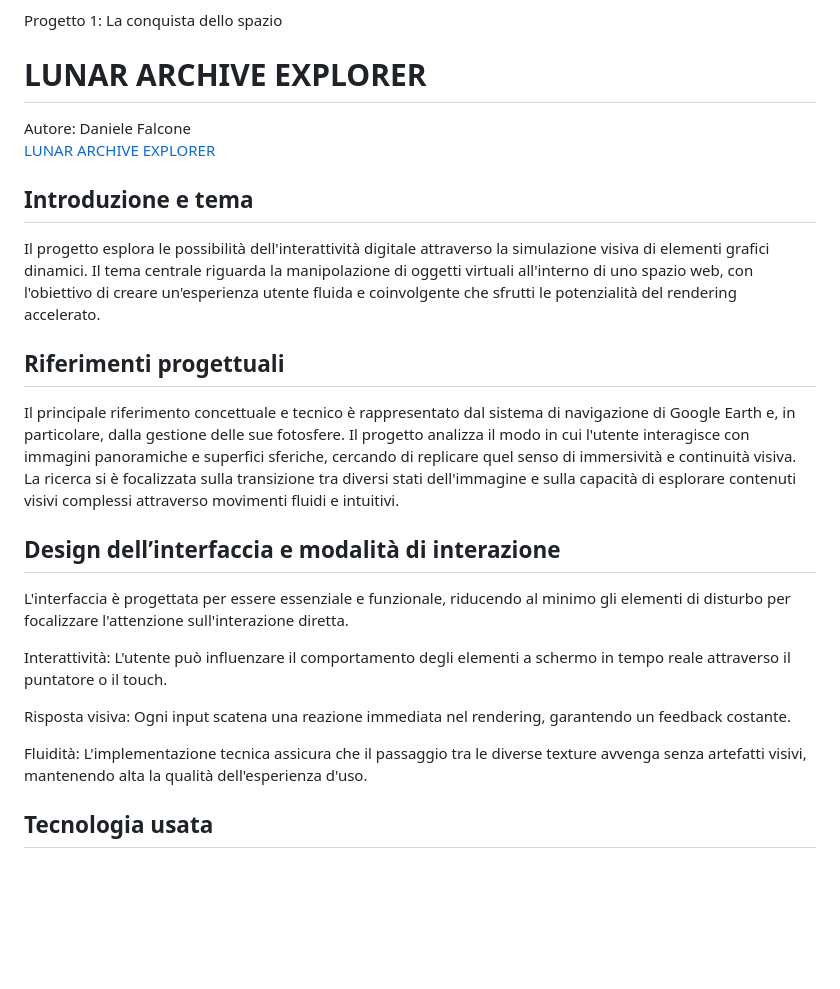
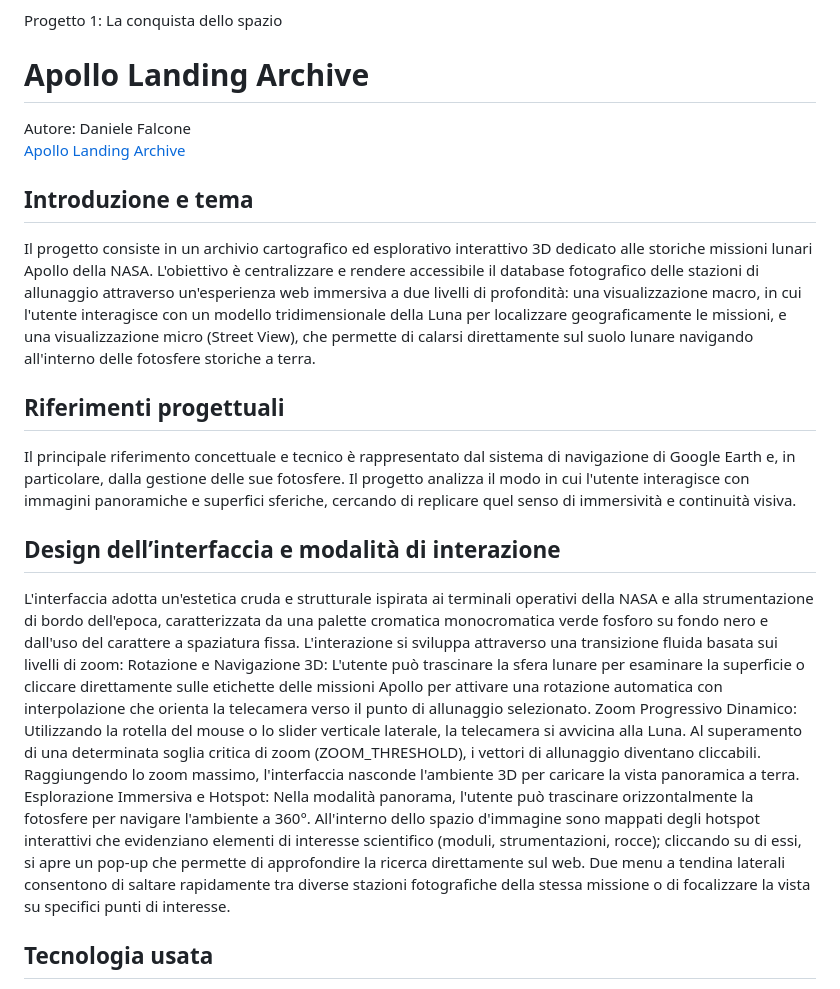
Before and after one commit to Dadiccs/nasa, a Markdown page: README.md, the part around the change. GitHub-like rendering; blank space fills up the shorter version.

```diff
--- a/README.md
+++ b/README.md
@@ -4,26 +4,22 @@ Docenti: A. Gysin, G. Profeta
 
 Progetto 1: La conquista dello spazio
 
-# LUNAR ARCHIVE EXPLORER
+# Apollo Landing Archive
 Autore: Daniele Falcone \
-[LUNAR ARCHIVE EXPLORER](https://dadiccs.github.io/nasa/)
+[Apollo Landing Archive](https://dadiccs.github.io/nasa/)
 
 
 ## Introduzione e tema
-Il progetto esplora le possibilità dell'interattività digitale attraverso la simulazione visiva di elementi grafici dinamici. Il tema centrale riguarda la manipolazione di oggetti virtuali all'interno di uno spazio web, con l'obiettivo di creare un'esperienza utente fluida e coinvolgente che sfrutti le potenzialità del rendering accelerato.
+Il progetto consiste in un archivio cartografico ed esplorativo interattivo 3D dedicato alle storiche missioni lunari Apollo della NASA. L'obiettivo è centralizzare e rendere accessibile il database fotografico delle stazioni di allunaggio attraverso un'esperienza web immersiva a due livelli di profondità: una visualizzazione macro, in cui l'utente interagisce con un modello tridimensionale della Luna per localizzare geograficamente le missioni, e una visualizzazione micro (Street View), che permette di calarsi direttamente sul suolo lunare navigando all'interno delle fotosfere storiche a terra.
 
 ## Riferimenti progettuali
-Il principale riferimento concettuale e tecnico è rappresentato dal sistema di navigazione di Google Earth e, in particolare, dalla gestione delle sue fotosfere. Il progetto analizza il modo in cui l'utente interagisce con immagini panoramiche e superfici sferiche, cercando di replicare quel senso di immersività e continuità visiva. La ricerca si è focalizzata sulla transizione tra diversi stati dell'immagine e sulla capacità di esplorare contenuti visivi complessi attraverso movimenti fluidi e intuitivi.
-
+Il principale riferimento concettuale e tecnico è rappresentato dal sistema di navigazione di Google Earth e, in particolare, dalla gestione delle sue fotosfere. Il progetto analizza il modo in cui l'utente interagisce con immagini panoramiche e superfici sferiche, cercando di replicare quel senso di immersività e continuità visiva.
 
 ## Design dell’interfaccia e modalità di interazione
-L'interfaccia è progettata per essere essenziale e funzionale, riducendo al minimo gli elementi di disturbo per focalizzare l'attenzione sull'interazione diretta.
-
-Interattività: L'utente può influenzare il comportamento degli elementi a schermo in tempo reale attraverso il puntatore o il touch.
-
-Risposta visiva: Ogni input scatena una reazione immediata nel rendering, garantendo un feedback costante.
-
-Fluidità: L'implementazione tecnica assicura che il passaggio tra le diverse texture avvenga senza artefatti visivi, mantenendo alta la qualità dell'esperienza d'uso.
+L'interfaccia adotta un'estetica cruda e strutturale ispirata ai terminali operativi della NASA e alla strumentazione di bordo dell'epoca, caratterizzata da una palette cromatica monocromatica verde fosforo su fondo nero e dall'uso del carattere a spaziatura fissa. L'interazione si sviluppa attraverso una transizione fluida basata sui livelli di zoom:
+Rotazione e Navigazione 3D: L'utente può trascinare la sfera lunare per esaminare la superficie o cliccare direttamente sulle etichette delle missioni Apollo per attivare una rotazione automatica con interpolazione che orienta la telecamera verso il punto di allunaggio selezionato.
+Zoom Progressivo Dinamico: Utilizzando la rotella del mouse o lo slider verticale laterale, la telecamera si avvicina alla Luna. Al superamento di una determinata soglia critica di zoom (ZOOM_THRESHOLD), i vettori di allunaggio diventano cliccabili. Raggiungendo lo zoom massimo, l'interfaccia nasconde l'ambiente 3D per caricare la vista panoramica a terra.
+Esplorazione Immersiva e Hotspot: Nella modalità panorama, l'utente può trascinare orizzontalmente la fotosfere per navigare l'ambiente a 360°. All'interno dello spazio d'immagine sono mappati degli hotspot interattivi che evidenziano elementi di interesse scientifico (moduli, strumentazioni, rocce); cliccando su di essi, si apre un pop-up che permette di approfondire la ricerca direttamente sul web. Due menu a tendina laterali consentono di saltare rapidamente tra diverse stazioni fotografiche della stessa missione o di focalizzare la vista su specifici punti di interesse.
 
 
 ## Tecnologia usata
```
